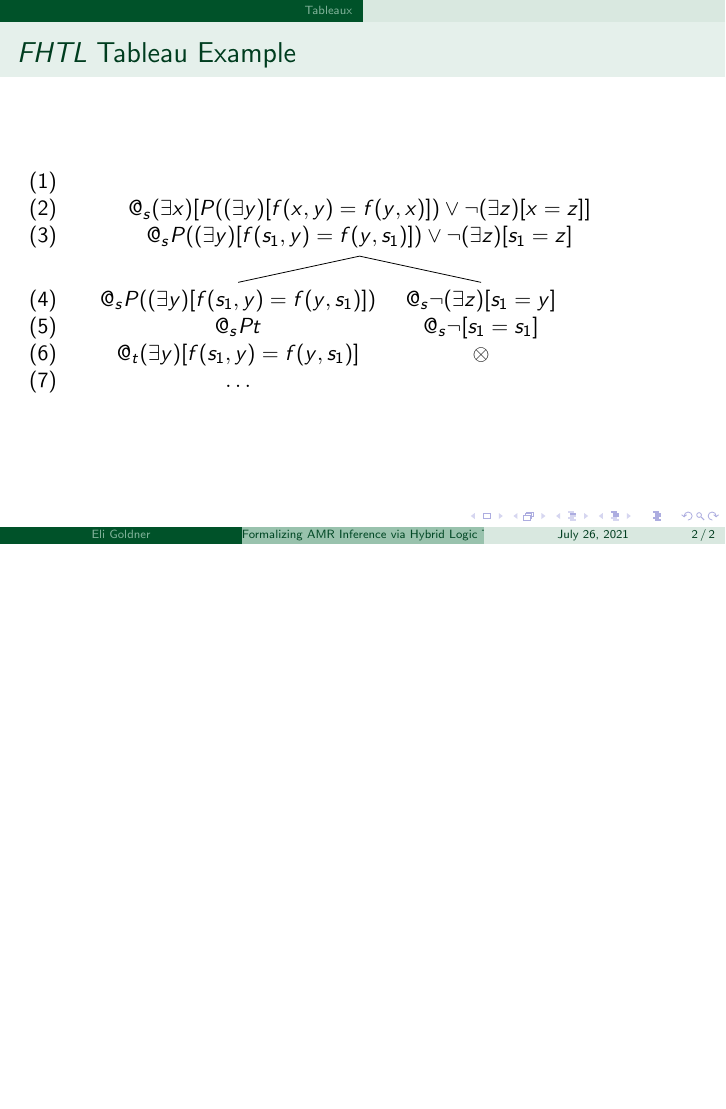
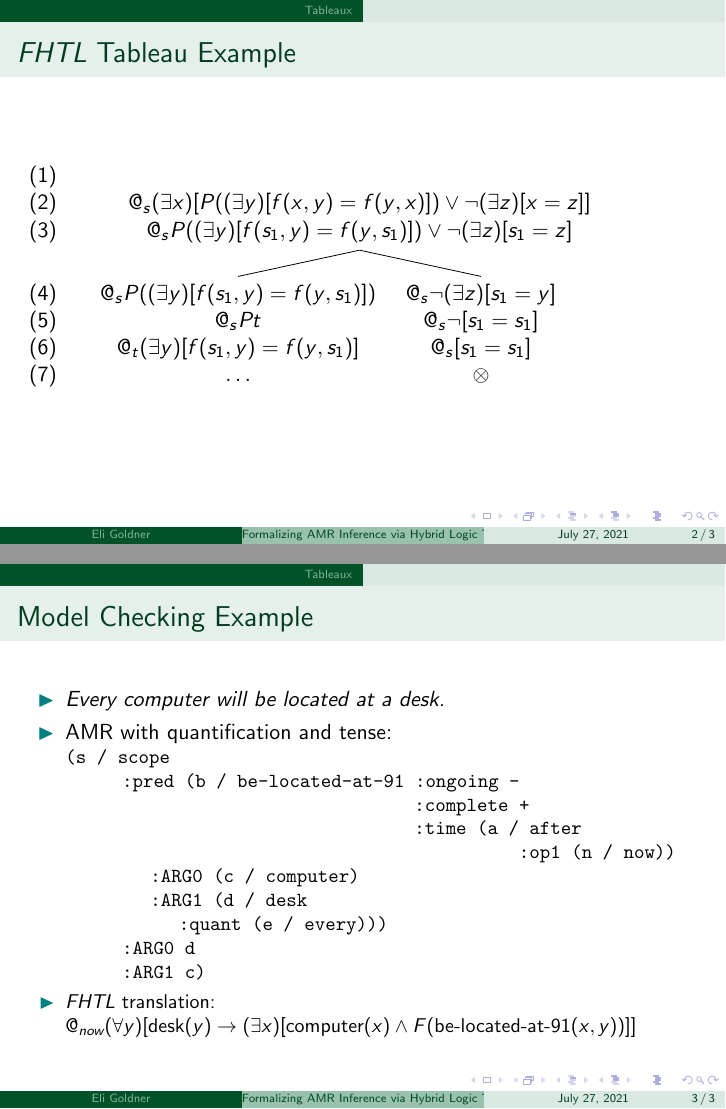
Before and after one commit to Eli-Goldner/masters-thesis, LaTeX slides (thesis-presentation.tex): page 2 of 2 before the commit and pages 2 and 3 of 4 after it, the two joined at a grey line, the shorter picture padded with empty space. The pictures show the PDF file thesis-presentation.pdf that the author committed with the source.

Commit message:
modified:   thesis-presentation.pdf 	modified:   thesis-presentation.tex 	modified:   thesis.tex

```diff
--- a/thesis-presentation.tex
+++ b/thesis-presentation.tex
@@ -122,6 +124,32 @@
           \end{tableau}
         \end{frame}
 
+
+        \begin{frame}{Model Checking Example}
+          \begin{itemize}
+          \item {\it Every computer will be located at a desk.}
+          \item AMR with quantification and tense:
+
+            \small\texttt{(s / scope\\
+              \hspace*{1.0cm}:pred (b / be-located-at-91 :ongoing -
+              \hspace*{6.155cm}:complete +
+              \hspace*{6.155cm}:time (a / after
+              \hspace*{8.0cm}:op1 (n / now))\\
+              \hspace*{1.5cm}:ARG0 (c / computer)\\
+              \hspace*{1.5cm}:ARG1 (d / desk\\
+              \hspace*{2.0cm}:quant (e / every)))\\
+              \hspace*{1.0cm}:ARG0 d\\
+              \hspace*{1.0cm}:ARG1 c)}
+
+          \item {\it FHTL} translation:
+
+            $@_{\textit{now}} (\forall y) [\text{desk}(y) \to (\exists x) [\text{computer}(x) \land F (\text{be-located-at-91}(x, y))]]$
+          \end{itemize}
+        \end{frame}
+
+        \begin{frame}{Model Checking Example}
+          Let's define a really really small model $(T, \mathcal{R}, (D_t)_{_{t \in T}}, I_{nom}, (I_t)_{t \in T})$:
+        \end{frame}
         \section{AMR to {\it FHTL}}
 
         \section{Conclusion}
```
Also changed, not shown: thesis.tex (+2 -2 lines), thesis-presentation.pdf, thesis-presentation.tex (4 more changed lines).
